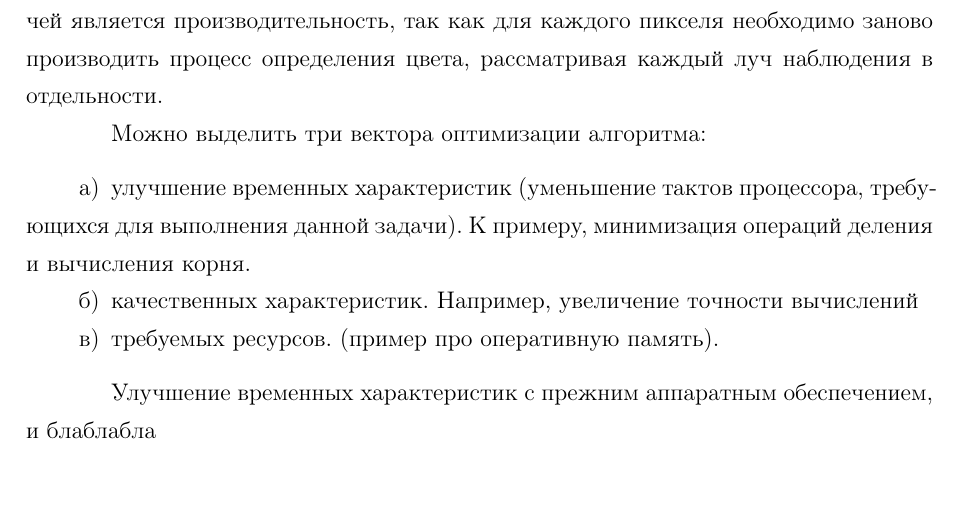
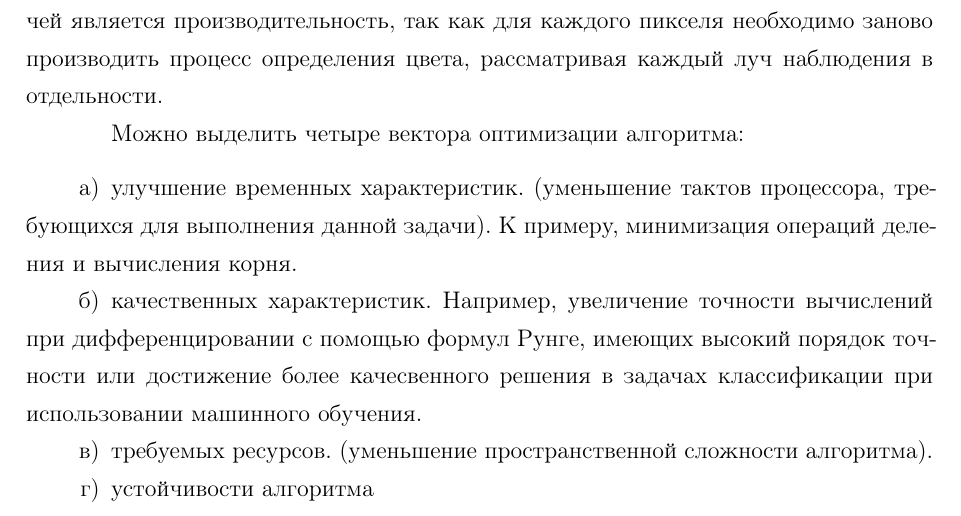
Before and after one commit to Panda-Lewandowski/Alpha-Blending, a LaTeX document (РПЗ/rpz.tex, which reads РПЗ/1-intro.tex): part of page 3 of 12, cut so that both start at the same text, the shorter picture padded with empty space. The pictures show the PDF file РПЗ/rpz.pdf that the author committed with the source.

Commit message:
Added examples in intro

```diff
--- a/РПЗ/1-intro.tex
+++ b/РПЗ/1-intro.tex
@@ -2,12 +2,20 @@
 
  Оптимизация алгоритма - один из самых важных этапов разработки программного обеспечения. Он необходим практически при создании любого программного продукта. Модификации ПО, как правило, направлены на улучшение выходных характеристик алгоритмов при тех же технических требованиях. Напротив, изменения  продукта в визуальном плане составляют, пожалуй, наименьшую долю всех модификаций. Острую необходимость в оптимизации  требуют графические редакторы и игры. В них основные вычислительные затраты берут на себя сложные алгоритмы компьютерной графики. К примеру, серьезным недостатком метода трессировки лучей является производительность, так как для каждого пикселя необходимо заново производить процесс определения цвета, рассматривая каждый луч наблюдения в отдельности.
 
-Можно выделить три вектора оптимизации алгоритма:
+Можно выделить четыре вектора оптимизации алгоритма:
 \begin{enumerate}
-\item улучшение временных характеристик (уменьшение тактов процессора, требующихся для выполнения данной задачи). К примеру, минимизация операций деления и вычисления корня.
-\item качественных характеристик. Например, увеличение точности вычислений
-\item требуемых ресурсов. (пример про оперативную память).
+\item улучшение временных характеристик. (уменьшение тактов процессора, требующихся для выполнения данной задачи). К примеру, минимизация операций деления и вычисления корня.
+\item качественных характеристик. Например, увеличение точности вычислений при дифференцировании с помощью формул Рунге, имеющих высокий порядок точности или достижение более качесвенного решения в задачах классификации  при использовании машинного обучения.
+\item требуемых ресурсов. (уменьшение пространственной сложности алгоритма).
+\item устойчивости алгоритма
 \end{enumerate}
  %(немножко про аппаратную часть тип сервера и тд )
 
- Улучшение временных характеристик с прежним аппаратным обеспечением, и блаблабла
+ %Улучшение временных характеристик с прежним аппаратным обеспечением, и блаблабла
+
+
+ %Если создаваемая программа будет использована только несколько раз, тогда стоимость написания и отладки программы будет доминировать в общей стоимости программы. В этом случае следует предпочесть алгоритм, наиболее простой для реализации.
+ %Если программа будет работать только с «малыми» входными данными, то степень роста времени выполнения будет иметь меньшее значение, чем константа, присутствующая в формуле времени выполнения. Вместе с тем и понятие «малости» входных данных зависит от точного времени выполнения конкурирующих алгоритмов. Существуют алгоритмы, такие как алгоритм целочисленного умножения, асимптотически самые эффективные, но которые никогда не используют на практике даже для больших задач, так как их константы пропорциональности значительно превосходят подобные константы других, более простых и менее «эффективных» алгоритмов.
+ %Эффективные, но сложные алгоритмы могут быть нежелательными, если готовые программы будут поддерживать лица, не участвующие в написании этих программ.
+% Известно несколько примеров, когда эффективные алгоритмы требуют таких больших объемов машинной памяти (без возможности использования более медленных внешних средств хранения), что этот фактор сводит на нет преимущество «эффективности» алгоритма.
+% В численных алгоритмах точность и устойчивость алгоритмов не менее важны, чем их временная эффективность.
```
Also changed, not shown: РПЗ/rpz.pdf, 2 other files.
